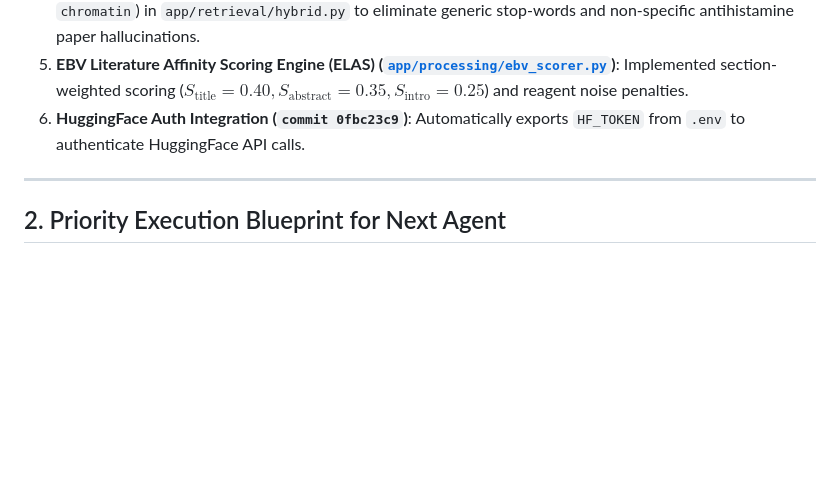
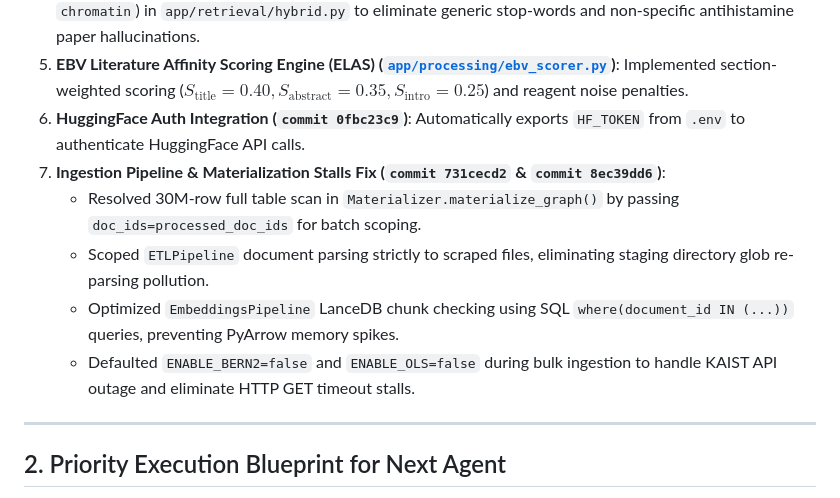
Before and after one commit to harshameghadri/ebv-kg, a Markdown page: Handover.md, the part around the change. Drawn GitHub-style; blank space fills up the shorter version.

Commit message:
docs(handover): Document fresh pueue queueing and 5-point performance fix deployment

```diff
--- a/Handover.md
+++ b/Handover.md
@@ -29,6 +29,11 @@ Refer to [`Incident_Report_And_System_Status.md`](file:///Volumes/Projects/ebv_K
 4. **Literature Relevance Gate (`commit 151b9194`)**: Enforced biological term matching (`RPMS1`, `EBNA1`, `chromatin`) in `app/retrieval/hybrid.py` to eliminate generic stop-words and non-specific antihistamine paper hallucinations.
 5. **EBV Literature Affinity Scoring Engine (ELAS) ([`app/processing/ebv_scorer.py`](file:///Volumes/Projects/ebv_KG/app/processing/ebv_scorer.py))**: Implemented section-weighted scoring ($S_{\text{title}} = 0.40, S_{\text{abstract}} = 0.35, S_{\text{intro}} = 0.25$) and reagent noise penalties.
 6. **HuggingFace Auth Integration (`commit 0fbc23c9`)**: Automatically exports `HF_TOKEN` from `.env` to authenticate HuggingFace API calls.
+7. **Ingestion Pipeline & Materialization Stalls Fix (`commit 731cecd2` & `commit 8ec39dd6`)**:
+   - Resolved 30M-row full table scan in `Materializer.materialize_graph()` by passing `doc_ids=processed_doc_ids` for batch scoping.
+   - Scoped `ETLPipeline` document parsing strictly to scraped files, eliminating staging directory glob re-parsing pollution.
+   - Optimized `EmbeddingsPipeline` LanceDB chunk checking using SQL `where(document_id IN (...))` queries, preventing PyArrow memory spikes.
+   - Defaulted `ENABLE_BERN2=false` and `ENABLE_OLS=false` during bulk ingestion to handle KAIST API outage and eliminate HTTP GET timeout stalls.
 
 ---
 
```
